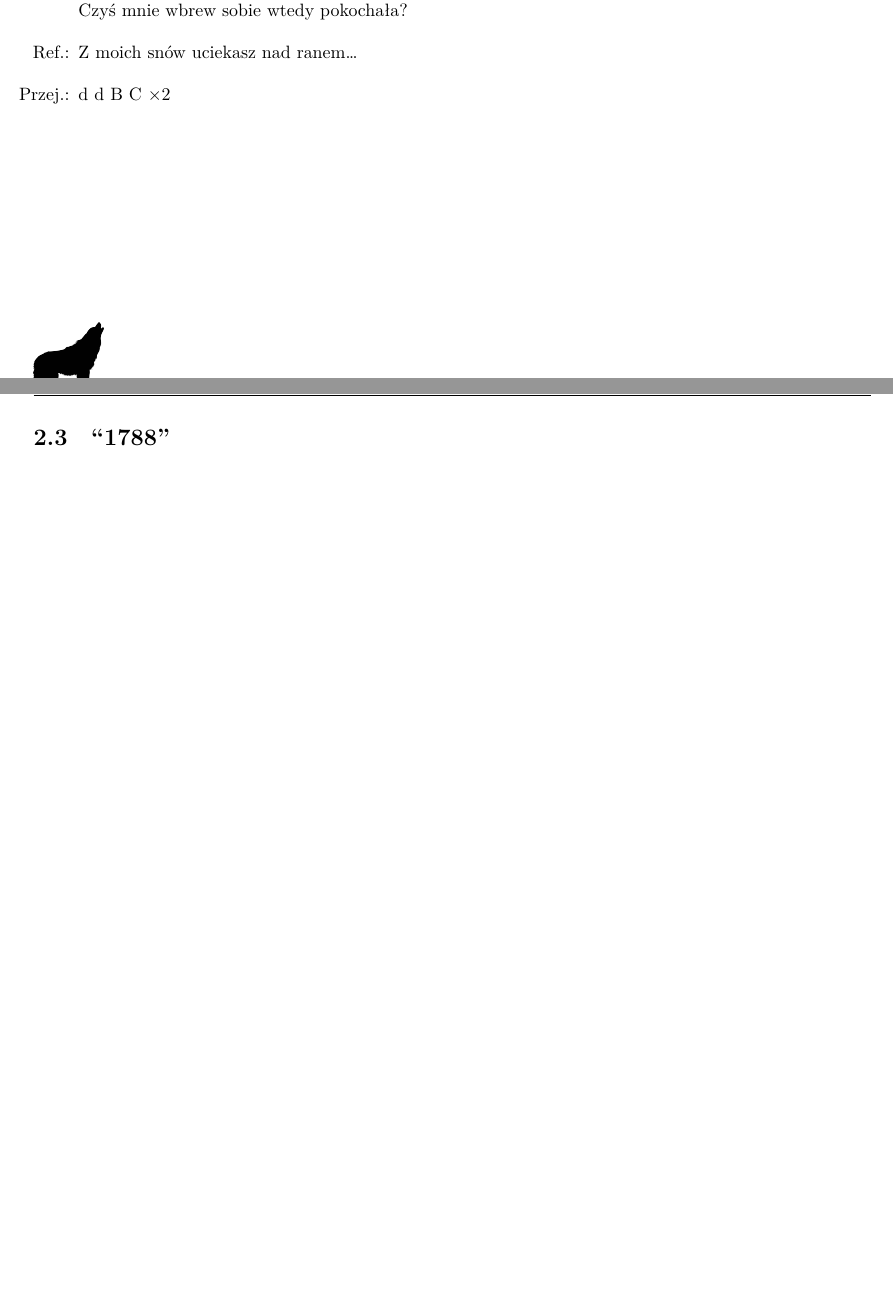
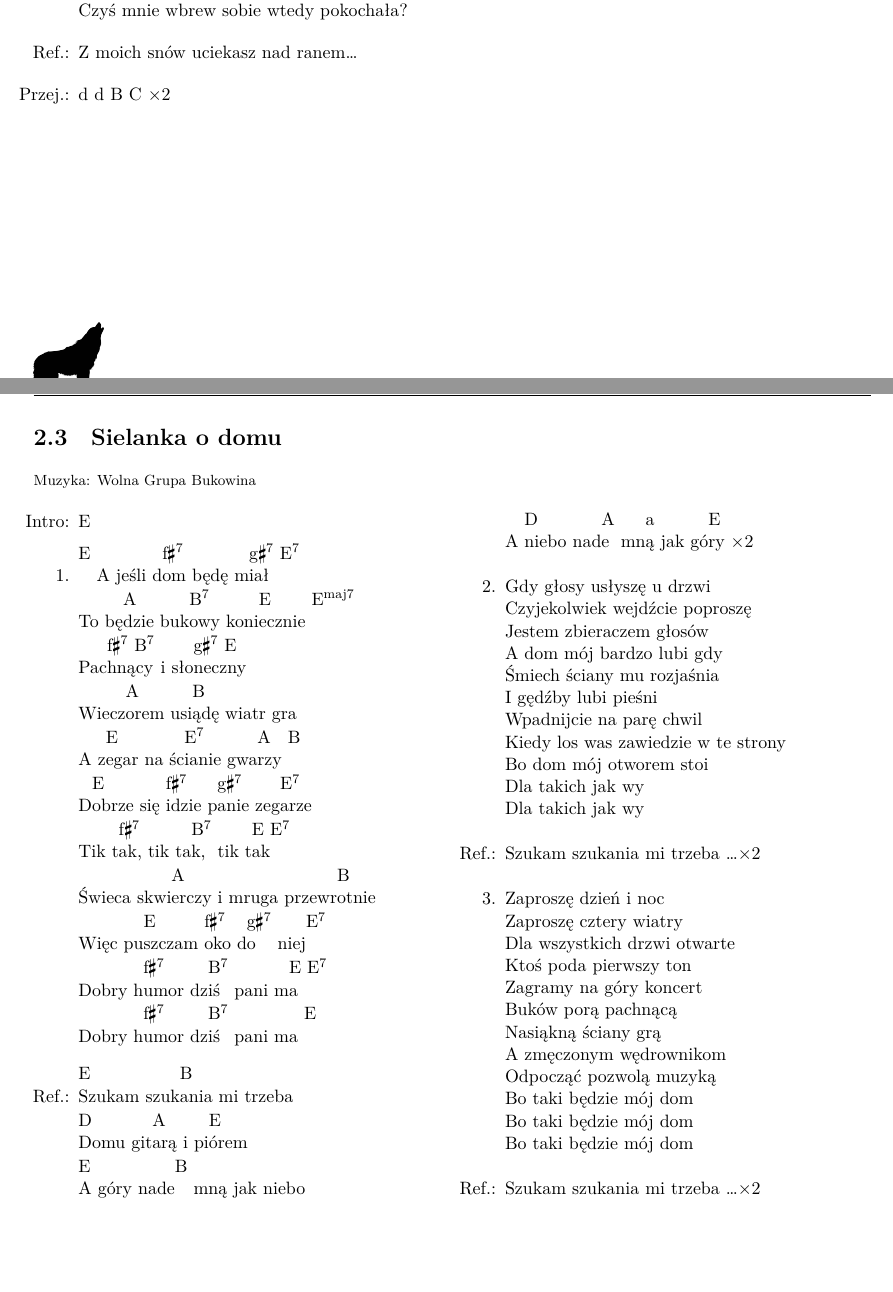
Before and after one commit to dzierzanowski/spiewnik-szant, a LaTeX book (spiewnik.tex, which reads songs/wolna_grupa_bukowina-sielanka_o_domu.tex): two parts of pages 15 and 16 of 22 before the commit and two parts of pages 15 and 16 of 24 after it, joined at a grey line, cut so that both start at the same text, the shorter picture padded with empty space. The pictures show the PDF file spiewnik.pdf that the author committed with the source.

Commit message:
Sielanka o domu

```diff
--- /dev/null
+++ b/songs/wolna_grupa_bukowina-sielanka_o_domu.tex
@@ -0,0 +1,60 @@
+\newpage
+\begin{song}{title={Sielanka o domu}, music={Wolna Grupa Bukowina}}
+\begin{multicols}{2}
+	\begin{intro}
+		\writechord{E}
+	\end{intro}
+    \begin{verse}
+        ^{E} A jeśli d^{f#7}om będę m^{g#7}iał ^{E7} \\
+		To bę^{A}dzie buk^{H7}owy koni^{E}ecznie ^{Emaj7} \\
+		Pac^{f#7   H7}hnący i sło^{g#7    E}neczny \\
+		Wiecz^{A}orem usi^{H}ądę wiatr gra \\
+		A z^{E}egar na śc^{E7}ianie gwa^{A}rzy  ^{H} \\
+		D^{E}obrze się ^{f#7}idzie p^{g#7}anie zeg^{E7}arze \\
+		Tik t^{f#7}ak, tik ta^{H7}k, tik t^{E   E7}ak \\
+		Świeca skwi^{A}erczy i mruga przewr^{H}otnie \\
+		Więc pu^{E}szczam ^{f#7}oko d^{g#7}o niej^{E7} \\
+		Dobry h^{f#7}umor dz^{H7}iś pani m^{E}a ^{E7} \\
+		Dobry h^{f#7}umor dz^{H7}iś pani ma ^{E}
+    \end{verse}
+    \begin{chorus}
+    	^{E}Szukam szuk^{H}ania mi trzeba \\
+		^{D}Domu git^{A}arą i pi^{E}órem \\
+		^{E}A góry nade^{B} mną jak niebo  \\
+		A ^{D}niebo nad^{A}e mn^{a}ą jak gó^{E}ry $\times 2$
+    \end{chorus}
+    \begin{verse}
+        Gdy głosy usłyszę u drzwi \\
+		Czyjekolwiek wejdźcie poproszę \\
+		Jestem zbieraczem głosów \\
+		A dom mój bardzo lubi gdy \\
+		Śmiech ściany mu rozjaśnia \\
+		I gędźby lubi pieśni \\
+		Wpadnijcie na parę chwil \\
+		Kiedy los was zawiedzie w te strony \\
+		Bo dom mój otworem stoi \\
+		Dla takich jak wy \\
+		Dla takich jak wy
+    \end{verse}
+    \begin{chorus}
+    	Szukam szukania mi trzeba \ldots $\times 2$
+    \end{chorus}
+    \begin{verse}
+        Zaproszę dzień i noc \\
+		Zaproszę cztery wiatry \\
+		Dla wszystkich drzwi otwarte \\
+		Ktoś poda pierwszy ton \\
+		Zagramy na góry koncert \\
+		Buków porą pachnącą \\
+		Nasiąkną ściany grą \\
+		A zmęczonym wędrownikom \\
+		Odpocząć pozwolą muzyką \\
+		Bo taki będzie mój dom \\
+		Bo taki będzie mój dom \\
+		Bo taki będzie mój dom
+    \end{verse}
+    \begin{chorus}
+    	Szukam szukania mi trzeba \ldots $\times 2$
+    \end{chorus}
+\end{multicols}
+\end{song}
```
Also changed, not shown: spiewnik.tex (+3 -1 lines), spiewnik.pdf.
